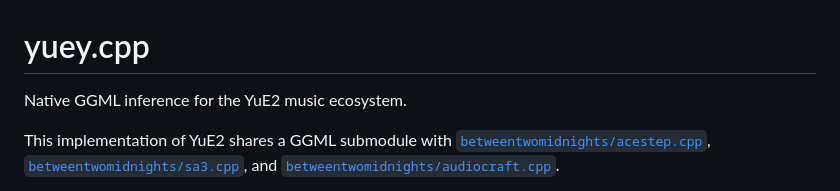
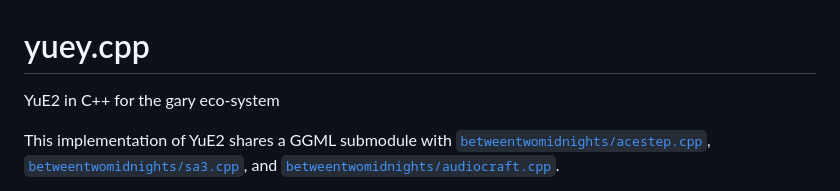
Before and after one commit to betweentwomidnights/yuey.cpp, a Markdown page: README.md, the part around the change. Drawn GitHub-style.

Commit message:
docs: refine project tagline

```diff
--- a/README.md
+++ b/README.md
@@ -1,6 +1,6 @@
 # yuey.cpp
 
-Native GGML inference for the YuE2 music ecosystem.
+YuE2 in C++ for the gary eco-system
 
 This implementation of YuE2 shares a GGML submodule with
 [`betweentwomidnights/acestep.cpp`](https://github.com/betweentwomidnights/acestep.cpp),
```
